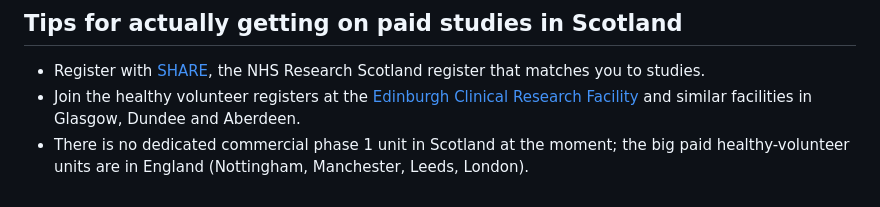
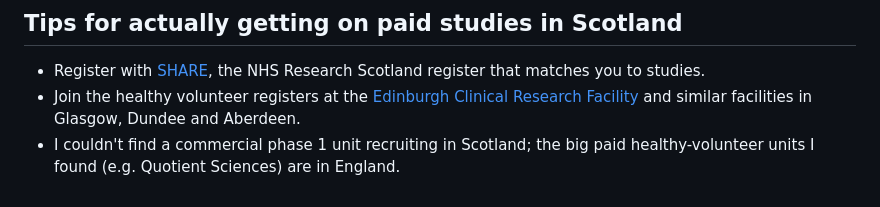
Before and after one commit to 1harryjones1/hen-harrier-tracker, a Markdown page: clinical-trials-scotland/README.md, the part around the change. GitHub-like rendering.

Commit message:
Scotland trials README: soften phase 1 unit claim
Co-Authored-By: Claude Opus 5.5 <noreply@anthropic.com>
Claude-Session: https://claude.ai/code/session_018yesVKdzxjVGctGNYgrS53

```diff
--- a/clinical-trials-scotland/README.md
+++ b/clinical-trials-scotland/README.md
@@ -58,4 +58,4 @@ A Claude scheduled task runs every **Tuesday at 08:35 (UK time)**: it downloads
 
 - Register with [SHARE](https://www.registerforshare.org/), the NHS Research Scotland register that matches you to studies.
 - Join the healthy volunteer registers at the [Edinburgh Clinical Research Facility](https://www.ed.ac.uk/clinical-sciences/edinburgh-clinical-research-facility) and similar facilities in Glasgow, Dundee and Aberdeen.
-- There is no dedicated commercial phase 1 unit in Scotland at the moment; the big paid healthy-volunteer units are in England (Nottingham, Manchester, Leeds, London).
+- I couldn't find a commercial phase 1 unit recruiting in Scotland; the big paid healthy-volunteer units I found (e.g. Quotient Sciences) are in England.
```
